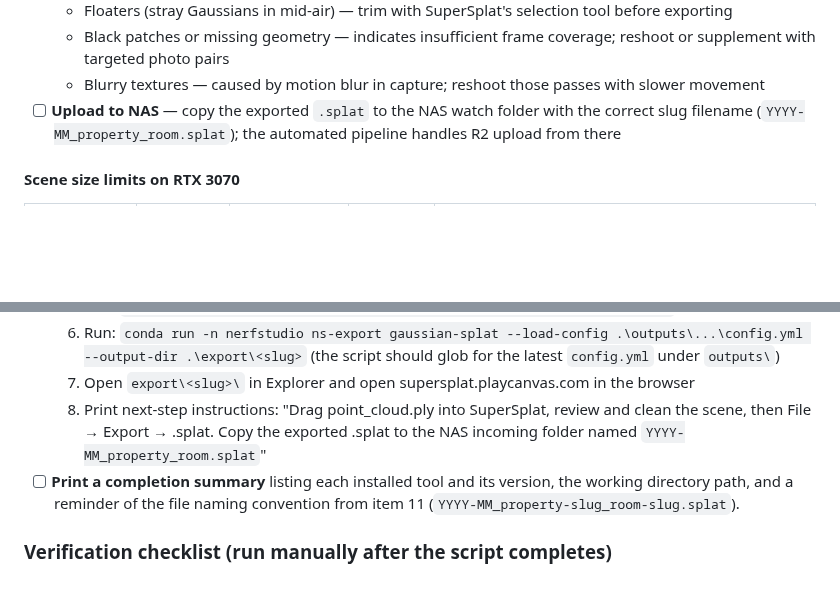
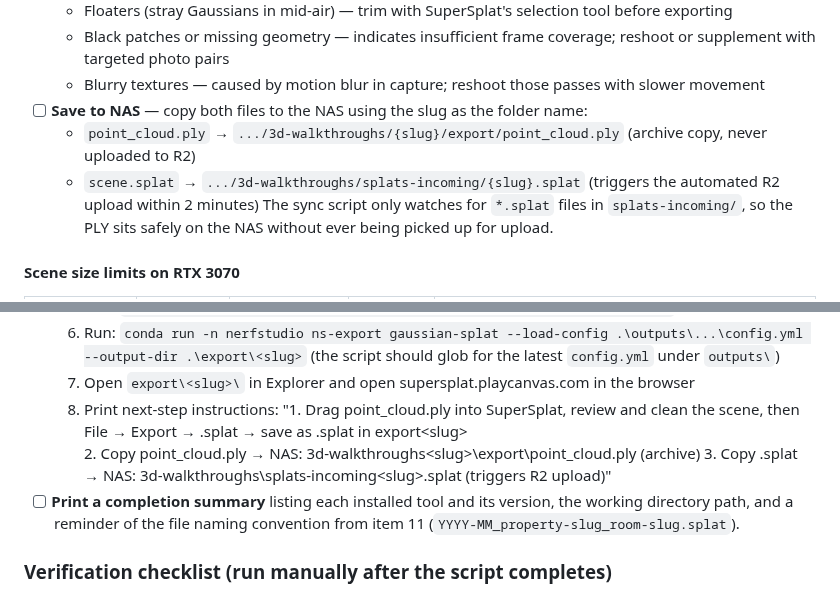
Before and after one commit to willcrain1/coastaltravelcompany, a Markdown page: TODO.md, 2 parts joined by grey strips. Rendered like a GitHub page; blank space fills up the shorter version.

Commit message:
Clarify NAS storage: both PLY+SPLAT saved to NAS, only SPLAT goes to R2
PLY is archived to the scene folder on the NAS for long-term storage.
SPLAT is dropped into splats-incoming/ which triggers the sync script.
The sync script already only picks up *.splat so the PLY is never
uploaded to R2. Updated the delivery step and process-scene.ps1
instructions to explicitly show the two destination paths.

https://claude.ai/code/session_012xuL68LEk584syBno648A2

```diff
--- a/TODO.md
+++ b/TODO.md
@@ -315,7 +315,10 @@ The RTX 3070 (8 GB VRAM) is capable of training Gaussian Splatting models for ro
   - Floaters (stray Gaussians in mid-air) — trim with SuperSplat's selection tool before exporting
   - Black patches or missing geometry — indicates insufficient frame coverage; reshoot or supplement with targeted photo pairs
   - Blurry textures — caused by motion blur in capture; reshoot those passes with slower movement
-- [ ] **Upload to NAS** — copy the exported `.splat` to the NAS watch folder with the correct slug filename (`YYYY-MM_property_room.splat`); the automated pipeline handles R2 upload from there
+- [ ] **Save to NAS** — copy both files to the NAS using the slug as the folder name:
+  - `point_cloud.ply` → `.../3d-walkthroughs/{slug}/export/point_cloud.ply` (archive copy, never uploaded to R2)
+  - `scene.splat` → `.../3d-walkthroughs/splats-incoming/{slug}.splat` (triggers the automated R2 upload within 2 minutes)
+  The sync script only watches for `*.splat` files in `splats-incoming/`, so the PLY sits safely on the NAS without ever being picked up for upload.
 
 #### Scene size limits on RTX 3070
 
@@ -1490,7 +1493,10 @@ No e2e test exercises the Users tab in the admin panel.
   5. Run: `conda run -n nerfstudio ns-train splatfacto --data .\colmap_out\<slug>`
   6. Run: `conda run -n nerfstudio ns-export gaussian-splat --load-config .\outputs\...\config.yml --output-dir .\export\<slug>` (the script should glob for the latest `config.yml` under `outputs\`)
   7. Open `export\<slug>\` in Explorer and open supersplat.playcanvas.com in the browser
-  8. Print next-step instructions: "Drag point_cloud.ply into SuperSplat, review and clean the scene, then File → Export → .splat. Copy the exported .splat to the NAS incoming folder named `YYYY-MM_property_room.splat`"
+  8. Print next-step instructions:
+     "1. Drag point_cloud.ply into SuperSplat, review and clean the scene, then File → Export → .splat → save as <slug>.splat in export\<slug>\
+      2. Copy point_cloud.ply    → NAS: 3d-walkthroughs\<slug>\export\point_cloud.ply  (archive)
+      3. Copy <slug>.splat       → NAS: 3d-walkthroughs\splats-incoming\<slug>.splat   (triggers R2 upload)"
 - [ ] **Print a completion summary** listing each installed tool and its version, the working directory path, and a reminder of the file naming convention from item 11 (`YYYY-MM_property-slug_room-slug.splat`).
 
 ### Verification checklist (run manually after the script completes)
```
